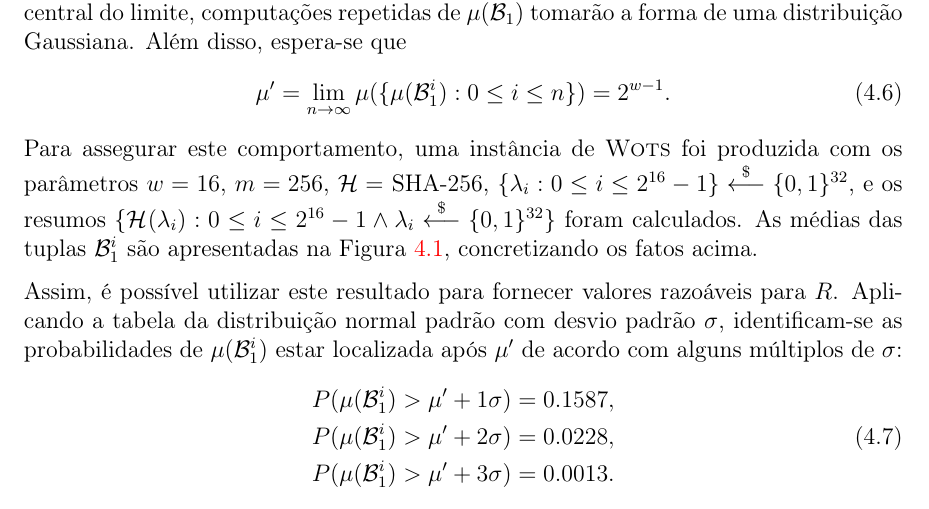
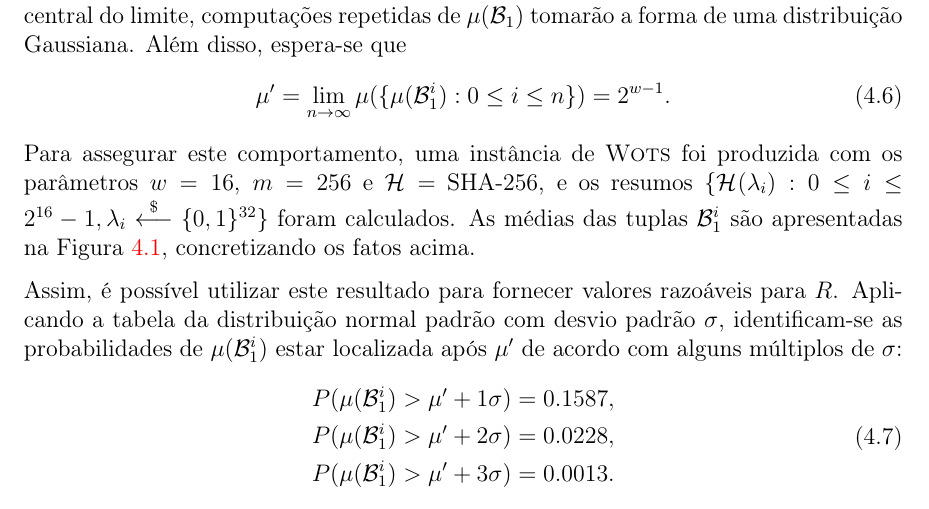
Before and after one commit to zambonin/bsc, a LaTeX document (bsc.tex): part of page 42 of 47, cut so that both start at the same text. Compiled offline with pdfLaTeX.

Commit message:
sharelatex: update bsc.tex from r36564 to r36569

```diff
--- a/bsc.tex
+++ b/bsc.tex
@@ -1869,7 +1869,7 @@ Portanto, se os valores em $\mathcal{B}_{1}$ seguem a distribuição uniforme di
 \begin{equation}
     \mu' = \lim_{n \to \infty} \mu(\{\mu(\mathcal{B}_{1}^{i}) : 0 \leq i \leq n\}) = 2^{w - 1}.
 \end{equation}
-Para assegurar este comportamento, uma instância de \wots{} foi produzida com os parâmetros $w = 16$, $m = 256$, $\hh{} =$ SHA-256, $\{\lambda_i : 0 \leq i \leq 2^{16} - 1\} \stackrel{\$}{\longleftarrow} \binwds{32}$, e os resumos $\{\hash{\lambda_i} : 0 \leq i \leq 2^{16} - 1 \land \lambda_i \stackrel{\$}{\longleftarrow} \binwds{32}\}$ foram calculados. As médias das tuplas $\mathcal{B}_{1}^{i}$ são apresentadas na Figura~\ref{fig:12}, concretizando os fatos acima.
+Para assegurar este comportamento, uma instância de \wots{} foi produzida com os parâmetros $w = 16$, $m = 256$ e $\hh{} =$ SHA-256, e os resumos $\{\hash{\lambda_i} : 0 \leq i \leq 2^{16} - 1, \lambda_i \stackrel{\$}{\longleftarrow} \binwds{32}\}$ foram calculados. As médias das tuplas $\mathcal{B}_{1}^{i}$ são apresentadas na Figura~\ref{fig:12}, concretizando os fatos acima.
 
 Assim, é possível utilizar este resultado para fornecer valores razoáveis para $R$. Aplicando a tabela da distribuição normal padrão com desvio padrão $\sigma$, identificam-se as probabilidades de $\mu(\mathcal{B}_{1}^{i})$ estar localizada após $\mu'$ de acordo com alguns múltiplos de $\sigma$:
 \begin{align}
```
